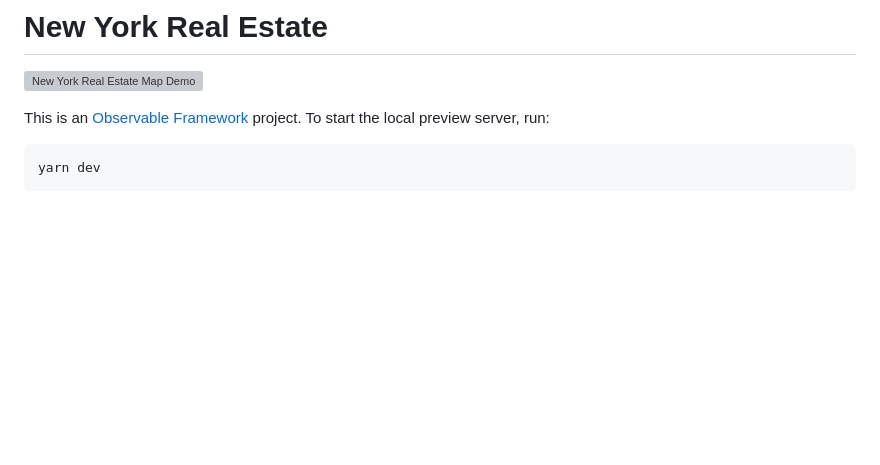
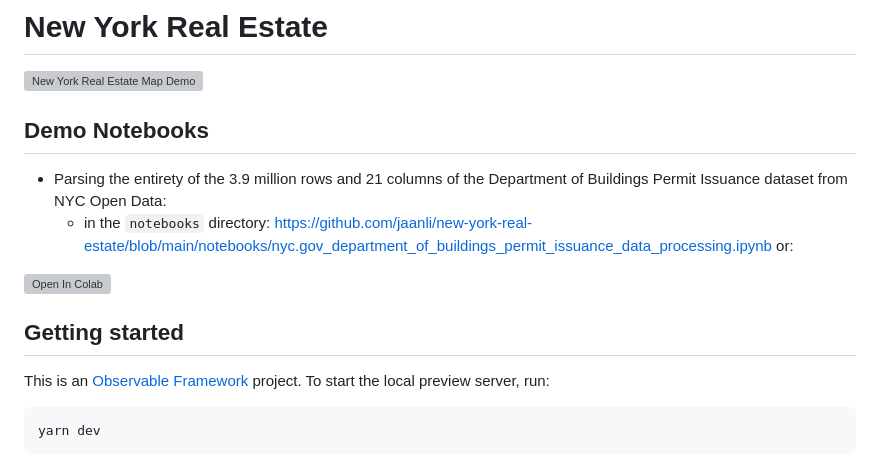
Before and after one commit to jaanli/new-york-real-estate, a Markdown page: README.md, the part around the change. Drawn GitHub-style; blank space fills up the shorter version; grey boxes are pictures that could not be loaded.

Commit message:
fix: colab link

```diff
--- a/README.md
+++ b/README.md
@@ -1,6 +1,16 @@
 # New York Real Estate
 
 ![New York Real Estate Map Demo](./new_york_real_estate_map_demo.gif)
+
+## Demo Notebooks
+
+- Parsing the entirety of the 3.9 million rows and 21 columns of the Department of Buildings Permit Issuance dataset from NYC Open Data:
+  - in the `notebooks` directory: https://github.com/jaanli/new-york-real-estate/blob/main/notebooks/nyc.gov_department_of_buildings_permit_issuance_data_processing.ipynb or:
+<a target="_blank" href="https://colab.research.google.com/github/jaanli/new-york-real-estate/blob/main/notebooks/nyc.gov_department_of_buildings_permit_issuance_data_processing.ipynb">
+  <img src="https://colab.research.google.com/assets/colab-badge.svg" alt="Open In Colab"/>
+</a>
+
+## Getting started
 
 This is an [Observable Framework](https://observablehq.com/framework) project. To start the local preview server, run:
 
```
